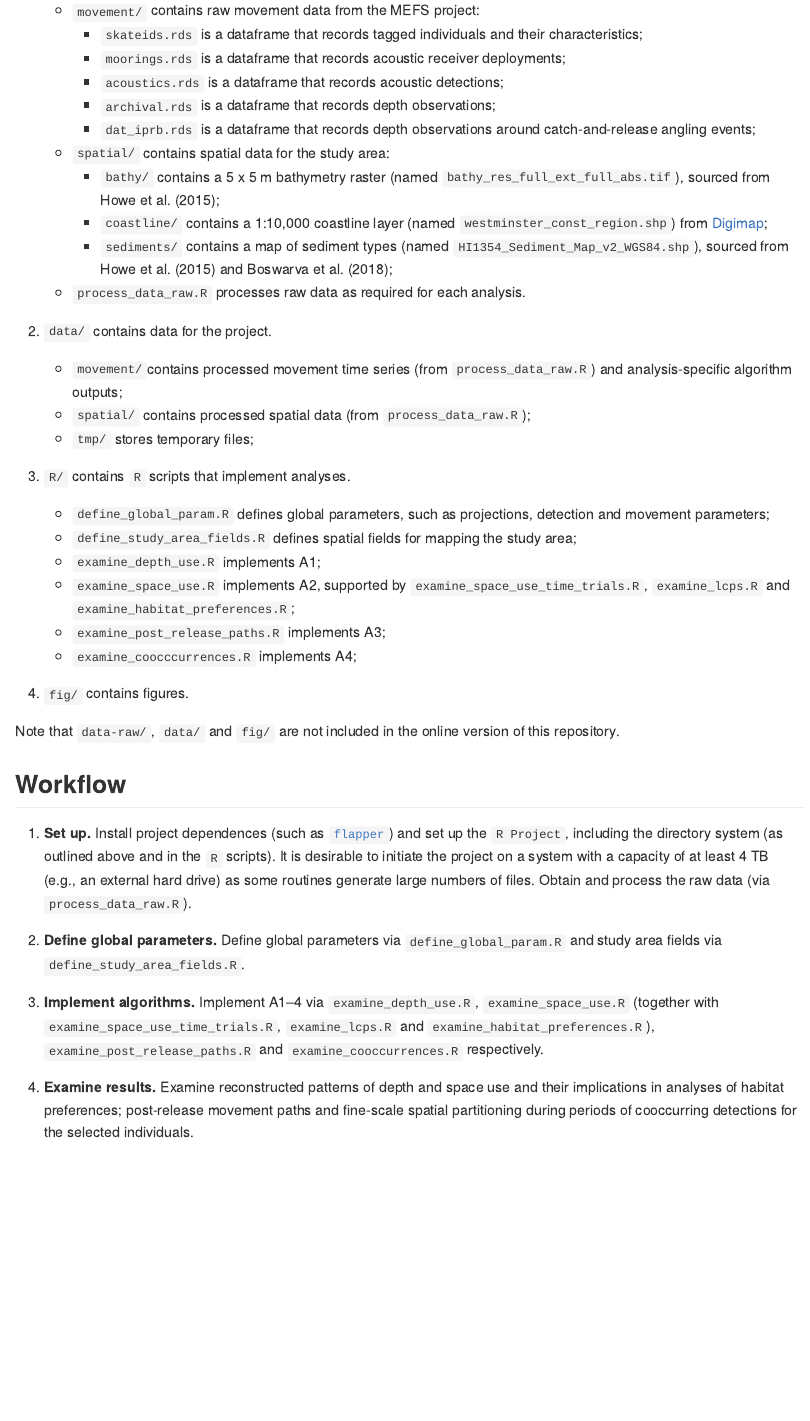
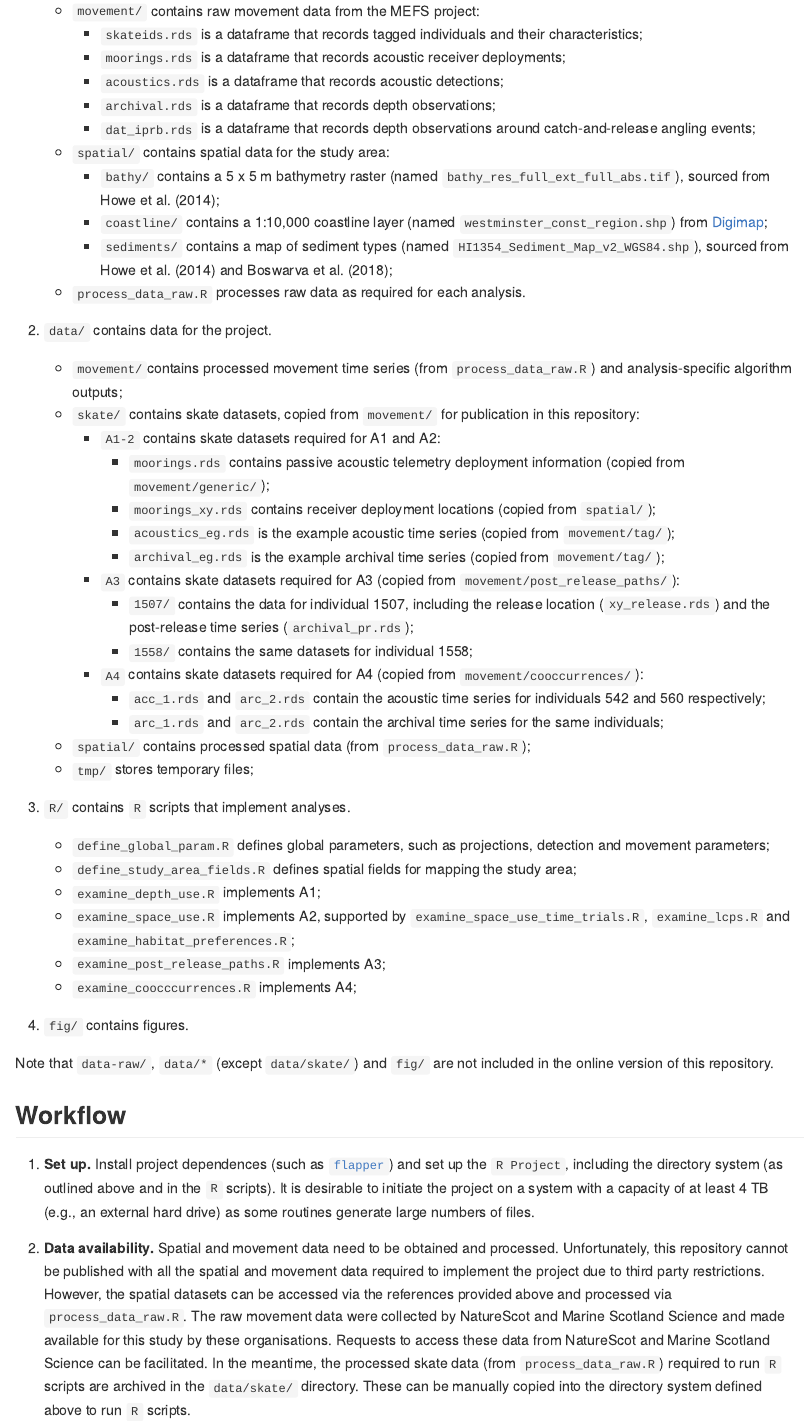
Before and after one commit to edwardlavender/flapper_appl, an R Markdown document (README.Rmd): the page in a window 1100 px wide, from 1350 px down before the commit and from 1790 px down after it, so that both start at the same text. The pictures show the output file README.md that the author committed with the source, drawn offline in the style of GitHub; badge pictures from the web are left out.

Commit message:
Make processed skate datasets available and update README with data availability section.

```diff
--- a/README.Rmd
+++ b/README.Rmd
@@ -51,14 +55,26 @@ The analyses are written in `R` and organised as an `R Project`. For data proces
         * `dat_iprb.rds` is a dataframe that records depth observations around catch-and-release angling events;
 
     * `spatial/` contains spatial data for the study area:
-        * `bathy/` contains a 5 x 5 m bathymetry raster (named `bathy_res_full_ext_full_abs.tif`), sourced from Howe et al. (2015);
+        * `bathy/` contains a 5 x 5 m bathymetry raster (named `bathy_res_full_ext_full_abs.tif`), sourced from Howe et al. (2014);
         * `coastline/` contains a 1:10,000 coastline layer (named `westminster_const_region.shp`) from [Digimap](https://digimap.edina.ac.uk);
-        * `sediments/` contains a map of sediment types (named `HI1354_Sediment_Map_v2_WGS84.shp`), sourced from Howe et al. (2015) and Boswarva et al. (2018);
+        * `sediments/` contains a map of sediment types (named `HI1354_Sediment_Map_v2_WGS84.shp`), sourced from Howe et al. (2014) and Boswarva et al. (2018);
 
     * `process_data_raw.R` processes raw data as required for each analysis.
 
 2. `data/` contains data for the project.
     * `movement/`contains processed movement time series (from `process_data_raw.R`) and analysis-specific algorithm outputs;
+    * `skate/` contains skate datasets, copied from `movement/` for publication in this repository:
+        * `A1-2` contains skate datasets required for A1 and A2:
+            * `moorings.rds` contains passive acoustic telemetry deployment information (copied from `movement/generic/`);
+            * `moorings_xy.rds` contains receiver deployment locations (copied from `spatial/`);
+            * `acoustics_eg.rds` is the example acoustic time series (copied from `movement/tag/`);
+            * `archival_eg.rds` is the example archival time series (copied from `movement/tag/`);
+        * `A3` contains skate datasets required for A3 (copied from `movement/post_release_paths/`):
+            * `1507/` contains the data for individual 1507, including the release location (`xy_release.rds`) and the post-release time series (`archival_pr.rds`);
+            * `1558/` contains the same datasets for individual 1558;
+        * `A4` contains skate datasets required for A4 (copied from `movement/cooccurrences/`):
+            * `acc_1.rds` and `arc_2.rds` contain the acoustic time series for individuals 542 and 560 respectively;
+            * `arc_1.rds` and `arc_2.rds` contain the archival time series for the same individuals;
     * `spatial/` contains processed spatial data (from `process_data_raw.R`);
     * `tmp/` stores temporary files;
 
@@ -73,14 +89,13 @@ The analyses are written in `R` and organised as an `R Project`. For data proces
 
 4. `fig/` contains figures.
 
-Note that `data-raw/`, `data/` and `fig/` are not included in the online version of this repository.
+Note that `data-raw/`, `data/*` (except `data/skate/`) and `fig/` are not included in the online version of this repository.
 
 ## Workflow
 
-1. **Set up.** Install project dependences (such as [`flapper`](https://github.com/edwardlavender/flapper)) and set up the `R Project`, including the directory system (as outlined above and in the `R` scripts). It is desirable to initiate the project on a system with a capacity of at least 4 TB (e.g., an external hard drive) as some routines generate large numbers of files. Obtain and process the raw data (via `process_data_raw.R`).
+1. **Set up.** Install project dependences (such as [`flapper`](https://github.com/edwardlavender/flapper)) and set up the `R Project`, including the directory system (as outlined above and in the `R` scripts). It is desirable to initiate the project on a system with a capacity of at least 4 TB (e.g., an external hard drive) as some routines generate large numbers of files.
 
-2. **Define global parameters.** Define global parameters via `define_global_param.R` and study area fields via `define_study_area_fields.R`.
+2. **Data availability.** Spatial and movement data need to be obtained and processed. Unfortunately, this repository cannot be published with all the spatial and movement data required to implement the project due to third party restrictions. However, the spatial datasets can be accessed via the references provided above and processed via `process_data_raw.R`. The raw movement data were collected by NatureScot and Marine Scotland Science and made available for this study by these organisations. Requests to access these data from NatureScot and Marine Scotland Science can be facilitated. In the meantime, the processed skate data (from `process_data_raw.R`) required to run `R` scripts are archived in the `data/skate/` directory. These can be manually copied into the directory system defined above to run `R` scripts.
 
-3. **Implement algorithms.** Implement A1--4 via `examine_depth_use.R`, `examine_space_use.R` (together with `examine_space_use_time_trials.R`, `examine_lcps.R` and `examine_habitat_preferences.R`), `examine_post_release_paths.R` and `examine_cooccurrences.R` respectively.
+3. **Define global parameters.** Define global parameters via `define_global_param.R` and study area fields via `define_study_area_fields.R`.
 
-4. **Examine results.** Examine reconstructed patterns of depth and space use and their implications in analyses of habitat preferences; post-release movement paths and fine-scale spatial partitioning during periods of cooccurring detections for the selected individuals.
```
Also changed, not shown: README.md, README_banner_1.png (renamed from README_banner.png), README_banner_2.png (added), data/skate/A1-2/acoustics_eg.rds (added), data/skate/A1-2/archival_eg.rds (added), data/skate/A1-2/moorings.rds (added), data/skate/A1-2/moorings_xy.rds (added), data/skate/A3/1507/archival_pr.rds (added), data/skate/A3/1507/xy_release.rds (added), data/skate/A3/1558/archival_pr.rds (added), data/skate/A3/1558/xy_release.rds (added), data/skate/A4/acc_1.rds (added), data/skate/A4/acc_2.rds (added), data/skate/A4/arc_1.rds (added), 2 more files, 1 other file.
